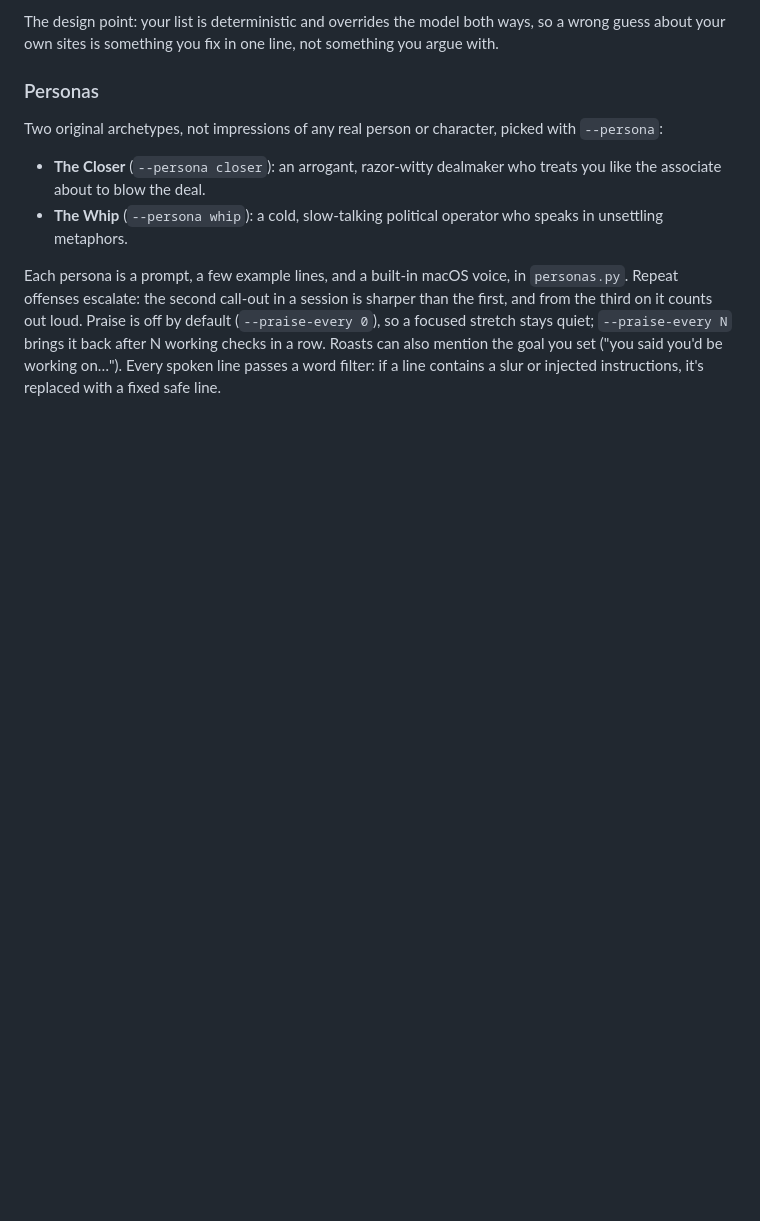
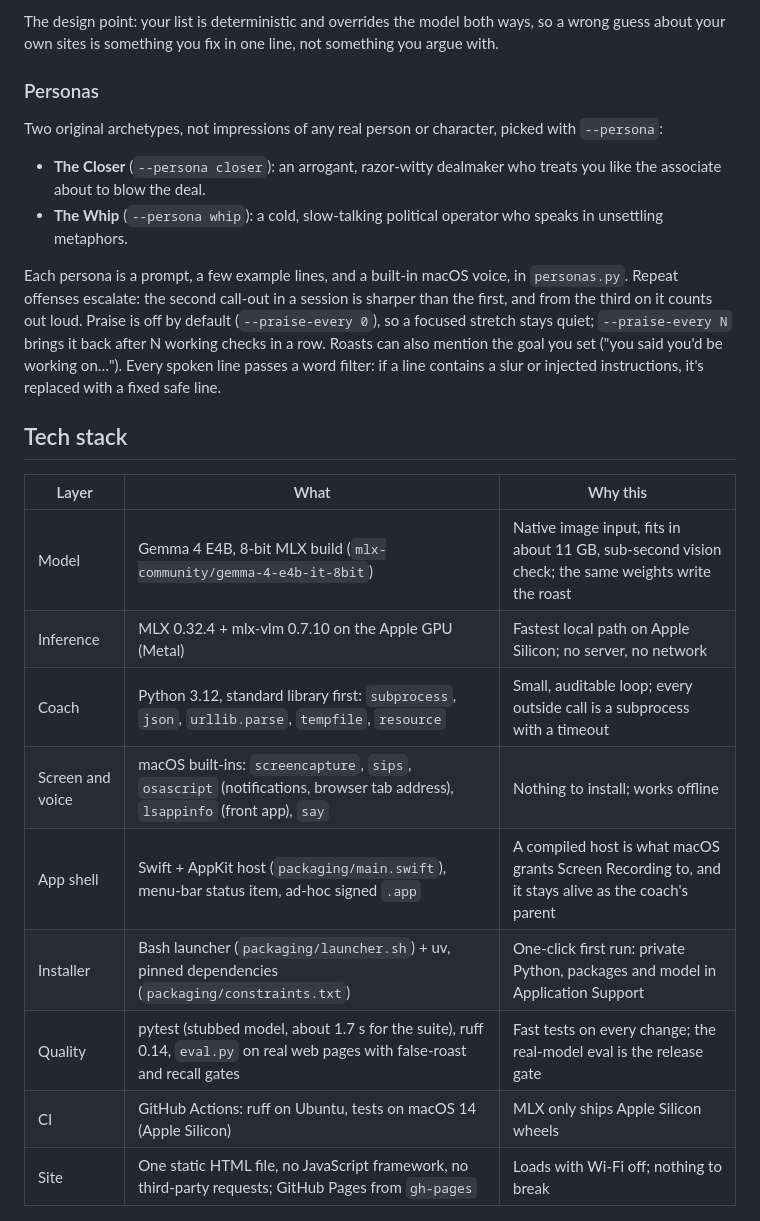
Before and after one commit to kgorle1111/ApexCompanion, a Markdown page: README.md, the part around one of its changes. GitHub-like rendering; blank space fills up the shorter version.

```diff
--- a/README.md
+++ b/README.md
@@ -160,3 +160,17 @@ Two original archetypes, not impressions of any real person or character, picked
 
 Each persona is a prompt, a few example lines, and a built-in macOS voice, in `personas.py`. Repeat offenses escalate: the second call-out in a session is sharper than the first, and from the third on it counts out loud. Praise is off by default (`--praise-every 0`), so a focused stretch stays quiet; `--praise-every N` brings it back after N working checks in a row. Roasts can also mention the goal you set ("you said you'd be working on…"). Every spoken line passes a word filter: if a line contains a slur or injected instructions, it's replaced with a fixed safe line.
 
+## Tech stack
+
+| Layer | What | Why this |
+|---|---|---|
+| Model | Gemma 4 E4B, 8-bit MLX build (`mlx-community/gemma-4-e4b-it-8bit`) | Native image input, fits in about 11 GB, sub-second vision check; the same weights write the roast |
+| Inference | MLX 0.32.4 + mlx-vlm 0.7.10 on the Apple GPU (Metal) | Fastest local path on Apple Silicon; no server, no network |
+| Coach | Python 3.12, standard library first: `subprocess`, `json`, `urllib.parse`, `tempfile`, `resource` | Small, auditable loop; every outside call is a subprocess with a timeout |
+| Screen and voice | macOS built-ins: `screencapture`, `sips`, `osascript` (notifications, browser tab address), `lsappinfo` (front app), `say` | Nothing to install; works offline |
+| App shell | Swift + AppKit host (`packaging/main.swift`), menu-bar status item, ad-hoc signed `.app` | A compiled host is what macOS grants Screen Recording to, and it stays alive as the coach's parent |
+| Installer | Bash launcher (`packaging/launcher.sh`) + uv, pinned dependencies (`packaging/constraints.txt`) | One-click first run: private Python, packages and model in Application Support |
+| Quality | pytest (stubbed model, about 1.7 s for the suite), ruff 0.14, `eval.py` on real web pages with false-roast and recall gates | Fast tests on every change; the real-model eval is the release gate |
+| CI | GitHub Actions: ruff on Ubuntu, tests on macOS 14 (Apple Silicon) | MLX only ships Apple Silicon wheels |
+| Site | One static HTML file, no JavaScript framework, no third-party requests; GitHub Pages from `gh-pages` | Loads with Wi-Fi off; nothing to break |
+
```
Also changed, not shown: other parts of README.md (+82 -0 lines).
